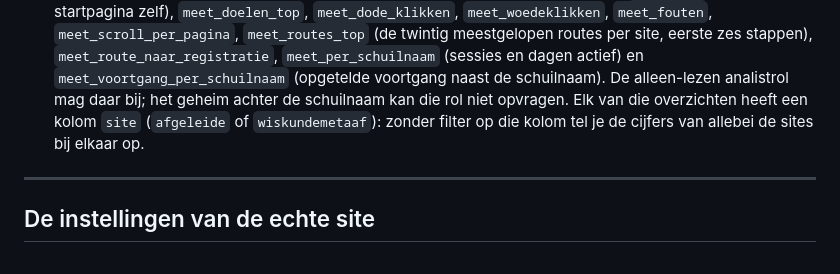
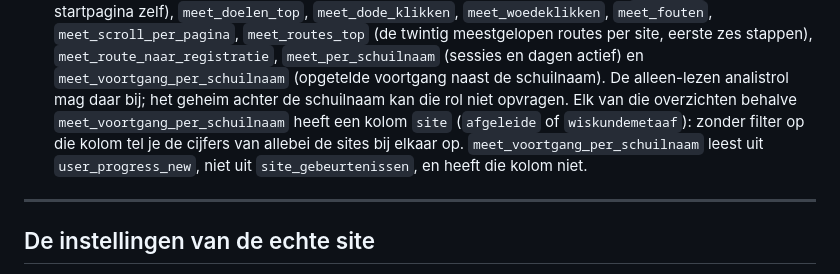
Before and after one commit to AafVos/AfgeleideOefenen, a Markdown page: README.md, the part around the change. GitHub-like rendering.

Commit message:
Fix: README claimde site-kolom ook bij meet_voortgang_per_schuilnaam (AFG-759)
Controle FAIL: die view leest uit user_progress_new, niet uit
site_gebeurtenissen, en heeft dus geen kolom site. README aangepast
zodat dat expliciet duidelijk is.

```diff
--- a/README.md
+++ b/README.md
@@ -225,9 +225,12 @@ Cloudflare Web Analytics om: die telt alleen paginabezoeken.
   stappen), `meet_route_naar_registratie`, `meet_per_schuilnaam` (sessies en
   dagen actief) en `meet_voortgang_per_schuilnaam` (opgetelde voortgang naast de
   schuilnaam). De alleen-lezen analistrol mag daar bij; het geheim achter de
-  schuilnaam kan die rol niet opvragen. Elk van die overzichten heeft een
-  kolom `site` (`afgeleide` of `wiskundemetaaf`): zonder filter op die kolom
-  tel je de cijfers van allebei de sites bij elkaar op.
+  schuilnaam kan die rol niet opvragen. Elk van die overzichten behalve
+  `meet_voortgang_per_schuilnaam` heeft een kolom `site` (`afgeleide` of
+  `wiskundemetaaf`): zonder filter op die kolom tel je de cijfers van
+  allebei de sites bij elkaar op. `meet_voortgang_per_schuilnaam` leest uit
+  `user_progress_new`, niet uit `site_gebeurtenissen`, en heeft die kolom
+  niet.
 
 ---
 
```
